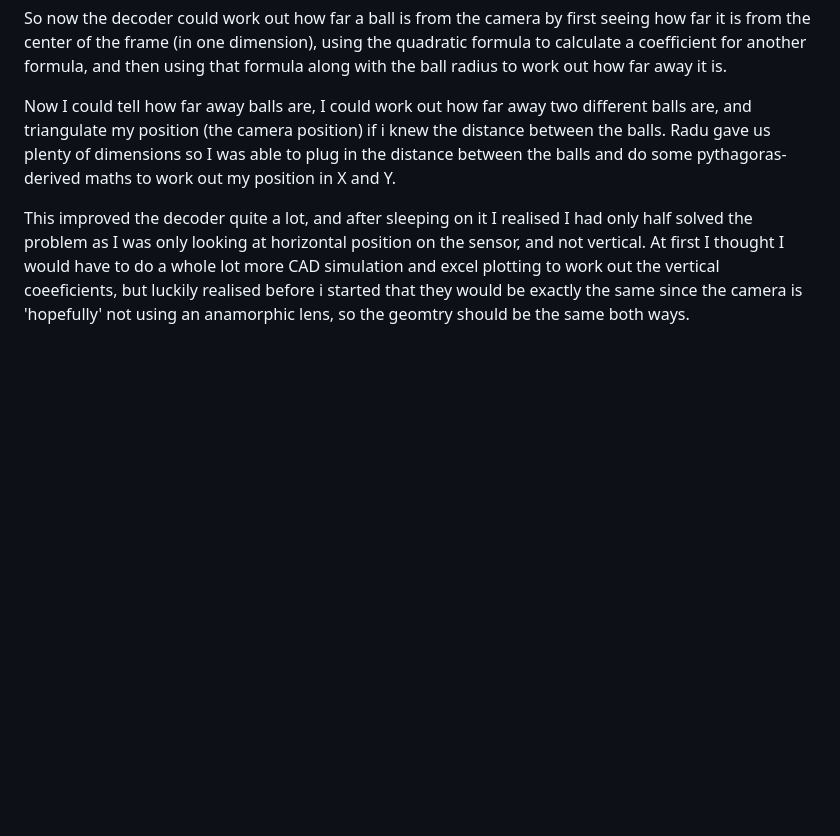
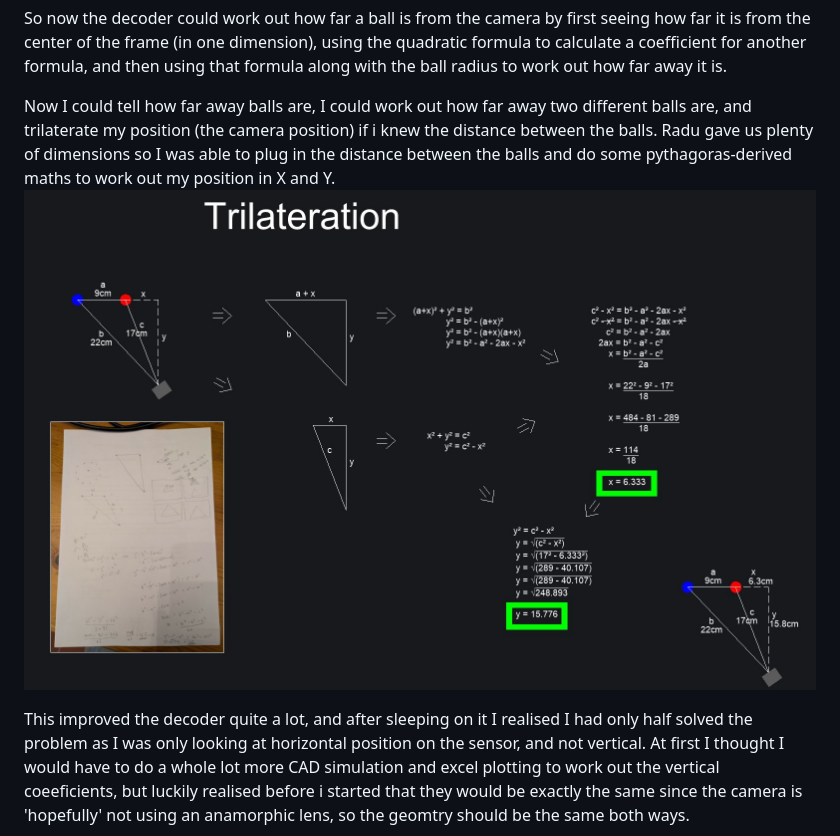
Before and after one commit to epipolarity/Decode-Drawings, a Markdown page: README.md, the part around the change. Rendered like a GitHub page; pictures changed too: images/trilateration.jpg (added); blank space fills up the shorter version.

Commit message:
Change 'triangulation' references to 'trilateration', and add explanatory diagram of trilateration calculations.

```diff
--- a/README.md
+++ b/README.md
@@ -109,7 +109,8 @@ Each trendline still had a different coefficient though, relating to the differe
 
 So now the decoder could work out how far a ball is from the camera by first seeing how far it is from the center of the frame (in one dimension), using the quadratic formula to calculate a coefficient for another formula, and then using that formula along with the ball radius to work out how far away it is.
 
-Now I could tell how far away balls are, I could work out how far away two different balls are, and triangulate my position (the camera position) if i knew the distance between the balls. Radu gave us plenty of dimensions so I was able to plug in the distance between the balls and do some pythagoras-derived maths to work out my position in X and Y.
+Now I could tell how far away balls are, I could work out how far away two different balls are, and trilaterate my position (the camera position) if i knew the distance between the balls. Radu gave us plenty of dimensions so I was able to plug in the distance between the balls and do some pythagoras-derived maths to work out my position in X and Y.
+<img src="images/trilateration.jpg" alt="Diagram showing trilateration steps" title="Diagram showing trilateration steps" width="800" />
 
 This improved the decoder quite a lot, and after sleeping on it I realised I had only half solved the problem as I was only looking at horizontal position on the sensor, and not vertical. At first I thought I would have to do a whole lot more CAD simulation and excel plotting to work out the vertical coeeficients, but luckily realised before i started that they would be exactly the same since the camera is 'hopefully' not using an anamorphic lens, so the geomtry should be the same both ways.
 
```
Also changed, not shown: 4 other files.
